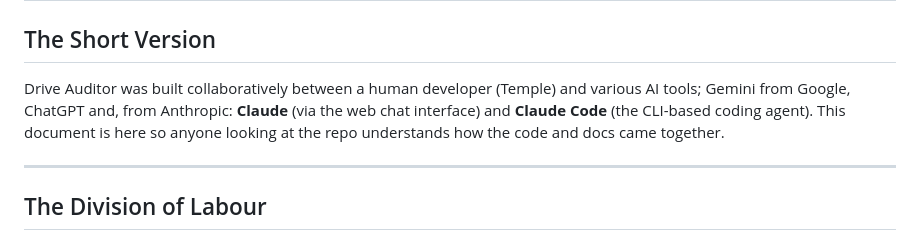
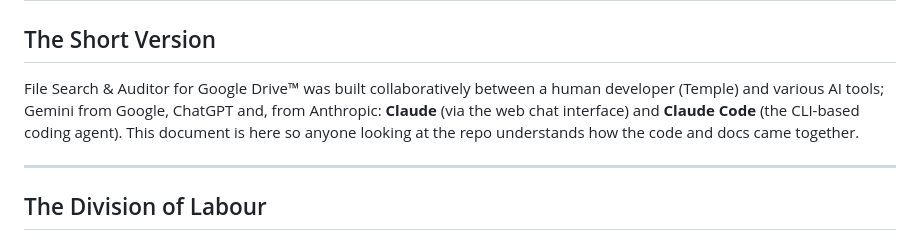
Before and after one commit to greataicoding/File-Searching-Scripts, a Markdown page: PROJECT_ASSISTANT_ROLE.md, the part around the change. Rendered like a GitHub page.

```diff
--- a/PROJECT_ASSISTANT_ROLE.md
+++ b/PROJECT_ASSISTANT_ROLE.md
@@ -2,7 +2,7 @@
 
 ## The Short Version
 
-Drive Auditor was built collaboratively between a human developer (Temple) and various AI tools; Gemini from Google, ChatGPT and, from Anthropic: **Claude** (via the web chat interface) and **Claude Code** (the CLI-based coding agent). This document is here so anyone looking at the repo understands how the code and docs came together.
+File Search & Auditor for Google Drive™ was built collaboratively between a human developer (Temple) and various AI tools; Gemini from Google, ChatGPT and, from Anthropic: **Claude** (via the web chat interface) and **Claude Code** (the CLI-based coding agent). This document is here so anyone looking at the repo understands how the code and docs came together.
 
 ---
 
```
